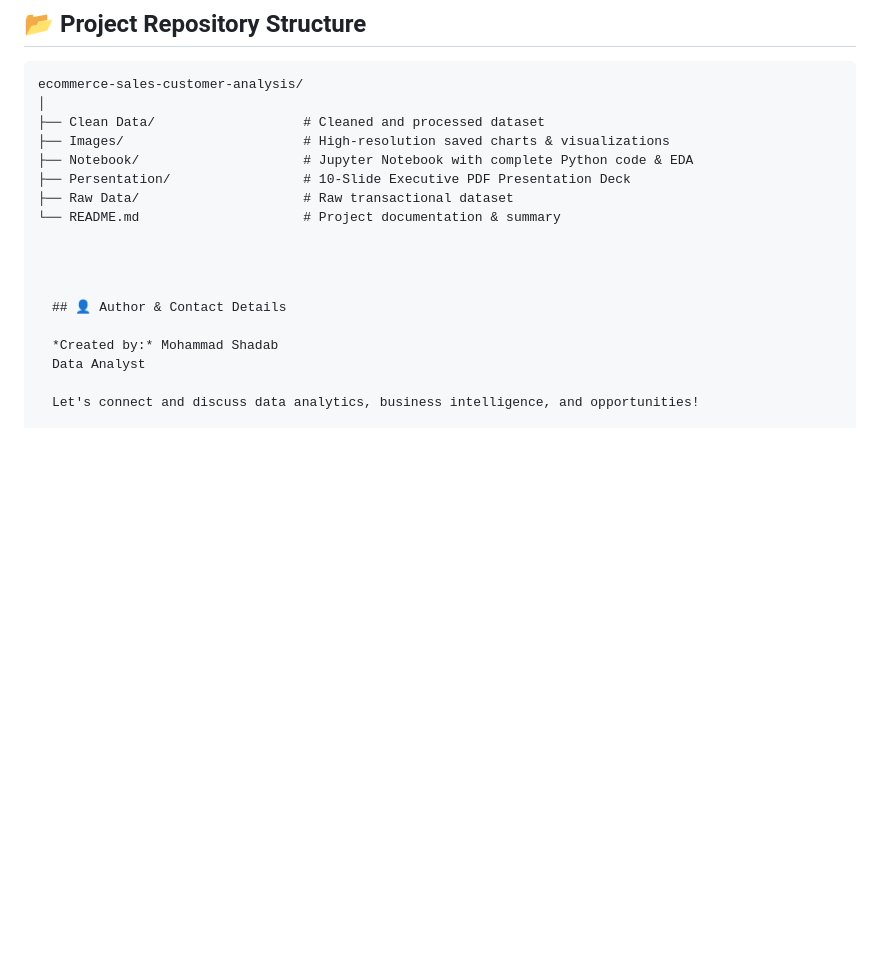
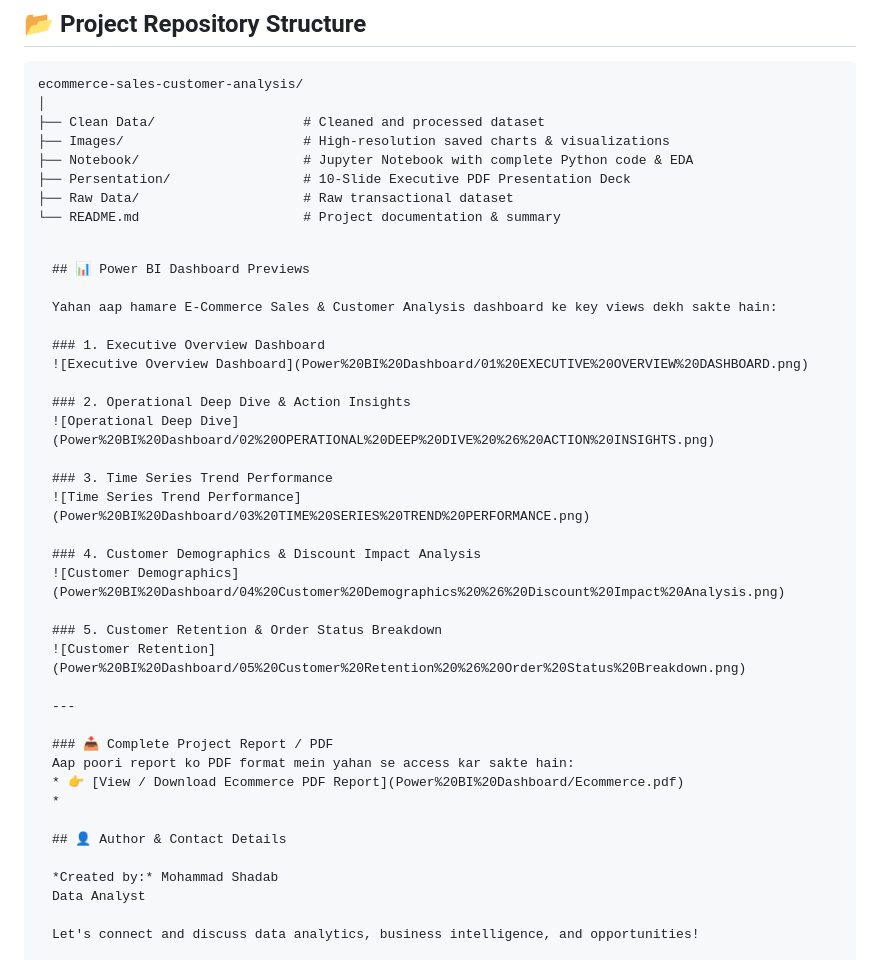
Before and after one commit to Mohammadshadab1/ecommerce-sales-customer-analysis, a Markdown page: README.md, the part around the change. GitHub-like rendering; blank space fills up the shorter version.

Commit message:
Enhance README with Power BI dashboard previews
Added Power BI dashboard previews and project report access information to the README.

```diff
--- a/README.md
+++ b/README.md
@@ -79,7 +79,31 @@ ecommerce-sales-customer-analysis/
 ├── Raw Data/                     # Raw transactional dataset
 └── README.md                     # Project documentation & summary
   <pre>
+## 📊 Power BI Dashboard Previews
 
+Yahan aap hamare E-Commerce Sales & Customer Analysis dashboard ke key views dekh sakte hain:
+
+### 1. Executive Overview Dashboard
+![Executive Overview Dashboard](Power%20BI%20Dashboard/01%20EXECUTIVE%20OVERVIEW%20DASHBOARD.png)
+
+### 2. Operational Deep Dive & Action Insights
+![Operational Deep Dive](Power%20BI%20Dashboard/02%20OPERATIONAL%20DEEP%20DIVE%20%26%20ACTION%20INSIGHTS.png)
+
+### 3. Time Series Trend Performance
+![Time Series Trend Performance](Power%20BI%20Dashboard/03%20TIME%20SERIES%20TREND%20PERFORMANCE.png)
+
+### 4. Customer Demographics & Discount Impact Analysis
+![Customer Demographics](Power%20BI%20Dashboard/04%20Customer%20Demographics%20%26%20Discount%20Impact%20Analysis.png)
+
+### 5. Customer Retention & Order Status Breakdown
+![Customer Retention](Power%20BI%20Dashboard/05%20Customer%20Retention%20%26%20Order%20Status%20Breakdown.png)
+
+---
+
+### 📥 Complete Project Report / PDF
+Aap poori report ko PDF format mein yahan se access kar sakte hain:
+* 👉 [View / Download Ecommerce PDF Report](Power%20BI%20Dashboard/Ecommerce.pdf)
+*
 
 ## 👤 Author & Contact Details
 
```
